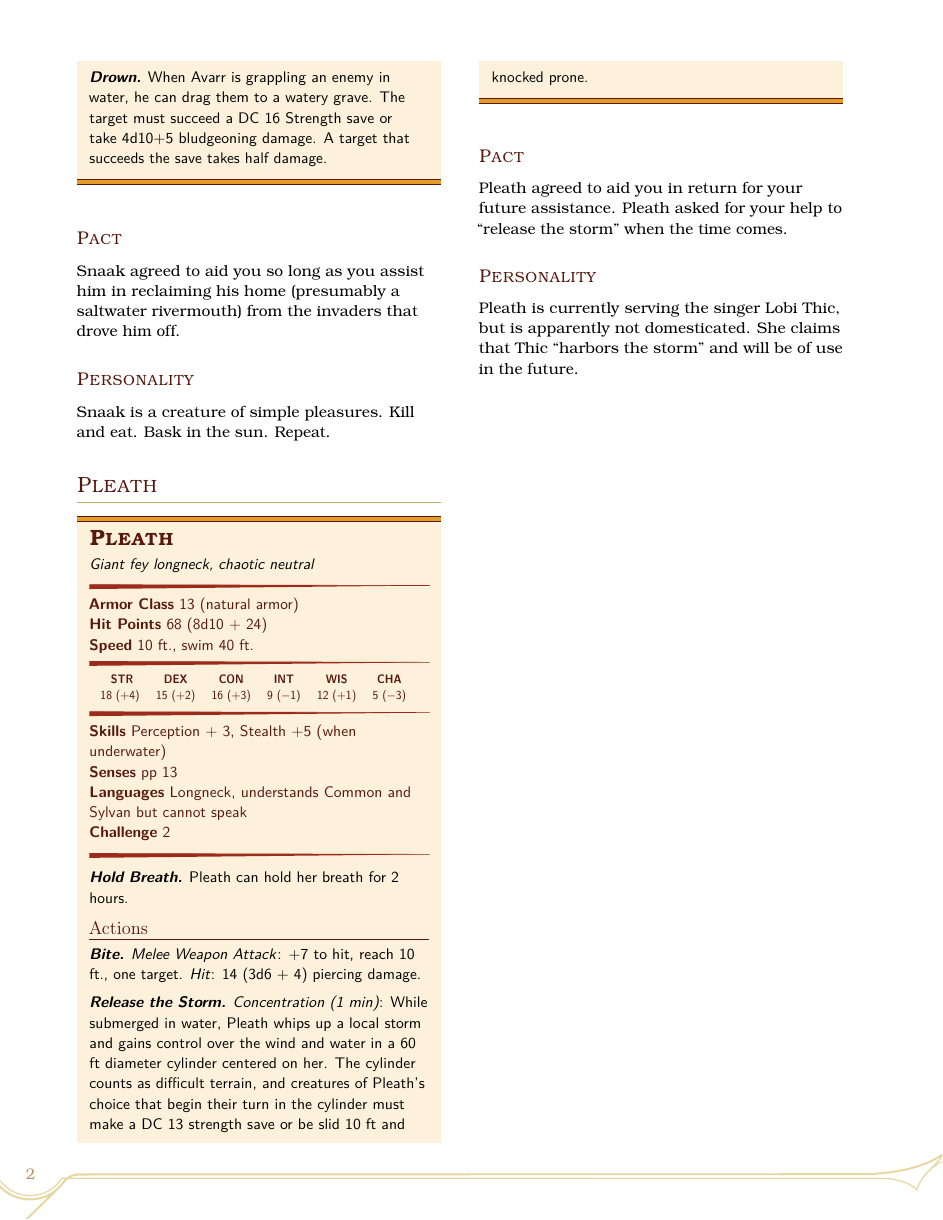
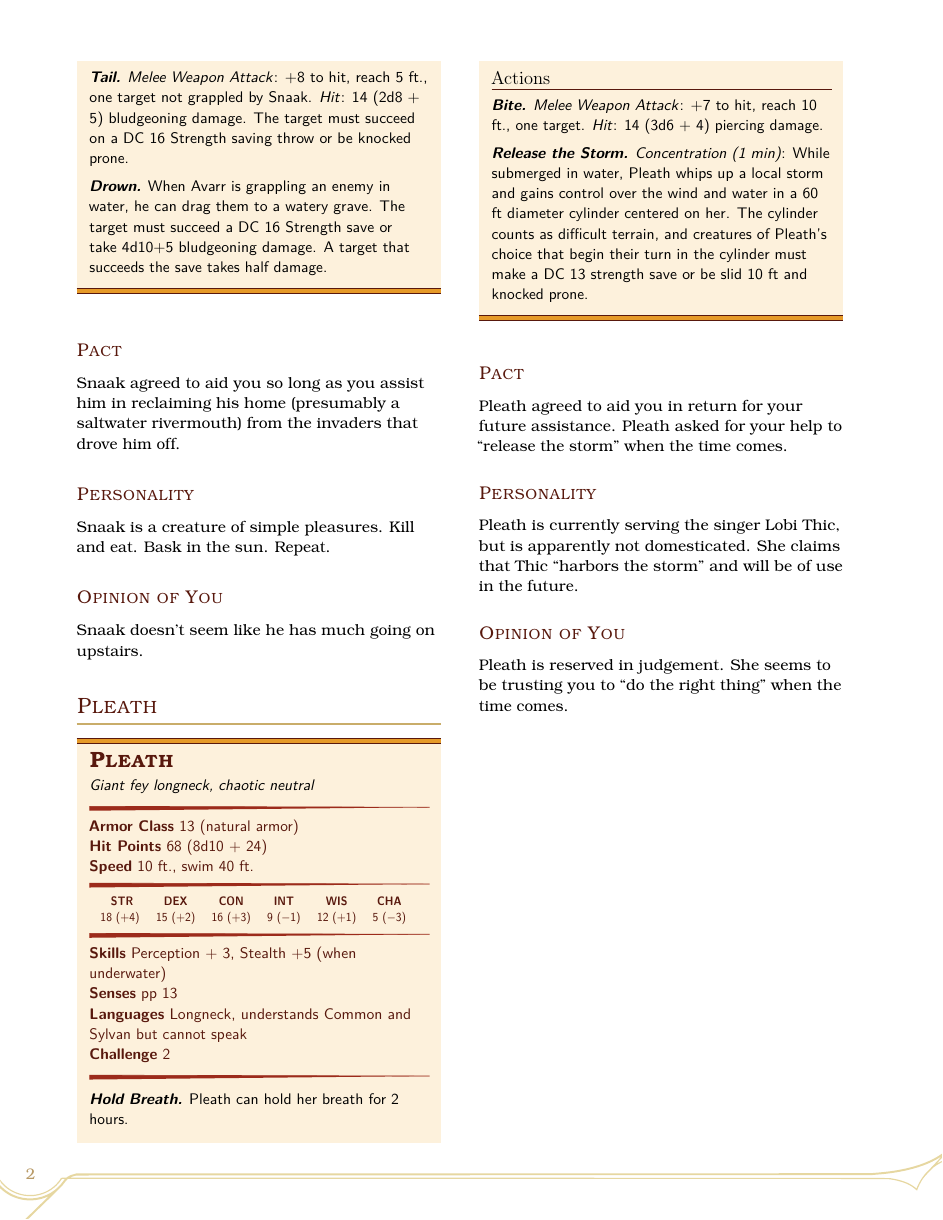
Before and after one commit to bwpriest/dnd-homebrew, a LaTeX book (stelmarias-bestiary/stelmarias-bestiary.tex): page 2 of 2. Compiled offline with pdfLaTeX.

Commit message:
Updated the bestiary with 'opinion of you' sections.

```diff
--- a/stelmarias-bestiary/stelmarias-bestiary.tex
+++ b/stelmarias-bestiary/stelmarias-bestiary.tex
@@ -199,6 +202,8 @@ Kill and eat.
 Bask in the sun.
 Repeat.
 
+\subsubsection{Opinion of You}
+Snaak doesn't seem like he has much going on upstairs.
 
 
 %-------------------------------------------------------------------------
@@ -262,6 +267,11 @@ Pleath asked for your help to ``release the storm'' when the time comes.
 Pleath is currently serving the singer Lobi Thic, but is apparently not domesticated.
 She claims that Thic ``harbors the storm'' and will be of use in the future.
 
+\subsubsection{Opinion of You}
+Pleath is reserved in judgement.
+She seems to be trusting you to ``do the right thing'' when the time comes.
+
+
 
 % End document
 \end{document}
```
Also changed, not shown: stelmarias-bestiary/stelmarias-bestiary.pdf, stelmarias-bestiary/stelmarias-bestiary.tex (5 more changed lines).
